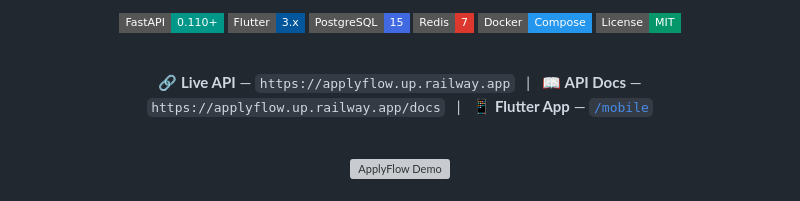
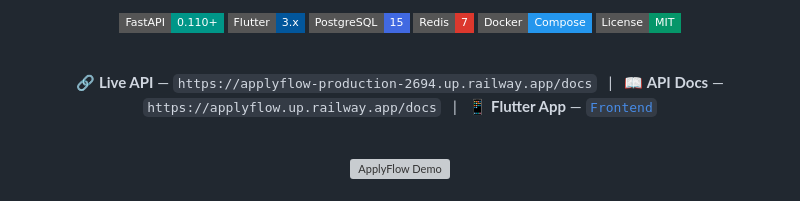
Before and after one commit to theshuklavaibhav/ApplyFlow, a Markdown page: README.md, the part around one of its changes. Rendered like a GitHub page; badges without logos; grey boxes are pictures that could not be loaded.

Commit message:
Revise links for Live API and Flutter App
Updated live API and Flutter app links in README.

```diff
--- a/README.md
+++ b/README.md
@@ -17,11 +17,11 @@ Track every application, interview, and offer in one place. Built with a product
 
 <br/>
 
-🔗 **Live API** — `https://applyflow.up.railway.app`
+🔗 **Live API** — `https://applyflow-production-2694.up.railway.app/docs`
 &nbsp;&nbsp;|&nbsp;&nbsp;
 📖 **API Docs** — `https://applyflow.up.railway.app/docs`
 &nbsp;&nbsp;|&nbsp;&nbsp;
-📱 **Flutter App** — [`/mobile`](./mobile)
+📱 **Flutter App** — [`Frontend`](./Frontend)
 
 <br/>
 
```
Also changed, not shown: other parts of README.md (+4 -0 lines).
